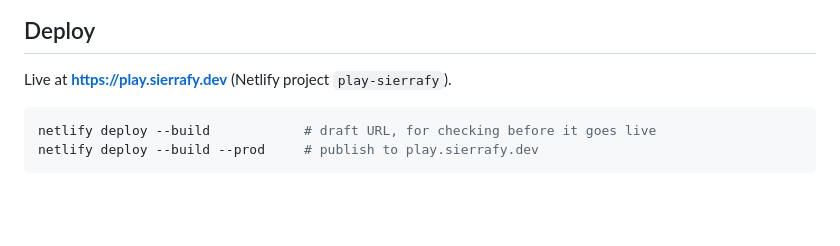
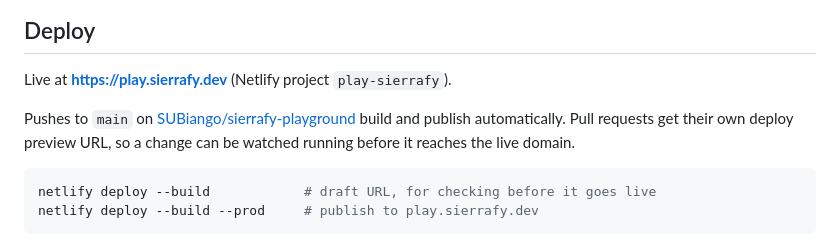
Before and after one commit to SUBiango/sierrafy-playground, a Markdown page: README.md, the part around the change. Drawn GitHub-style; blank space fills up the shorter version.

Commit message:
Document continuous deployment
Pushes to main now build and publish to play.sierrafy.dev; pull requests
get deploy previews.

Co-Authored-By: Claude Opus 5 <noreply@anthropic.com>

````diff
--- a/README.md
+++ b/README.md
@@ -67,6 +67,10 @@ If a release changes the contract, `pnpm smoke` tells you where; update `src/mai
 
 Live at **https://play.sierrafy.dev** (Netlify project `play-sierrafy`).
 
+Pushes to `main` on [SUBiango/sierrafy-playground](https://github.com/SUBiango/sierrafy-playground) build and
+publish automatically. Pull requests get their own deploy preview URL, so a change can be watched running
+before it reaches the live domain.
+
 ```bash
 netlify deploy --build            # draft URL, for checking before it goes live
 netlify deploy --build --prod     # publish to play.sierrafy.dev
````
